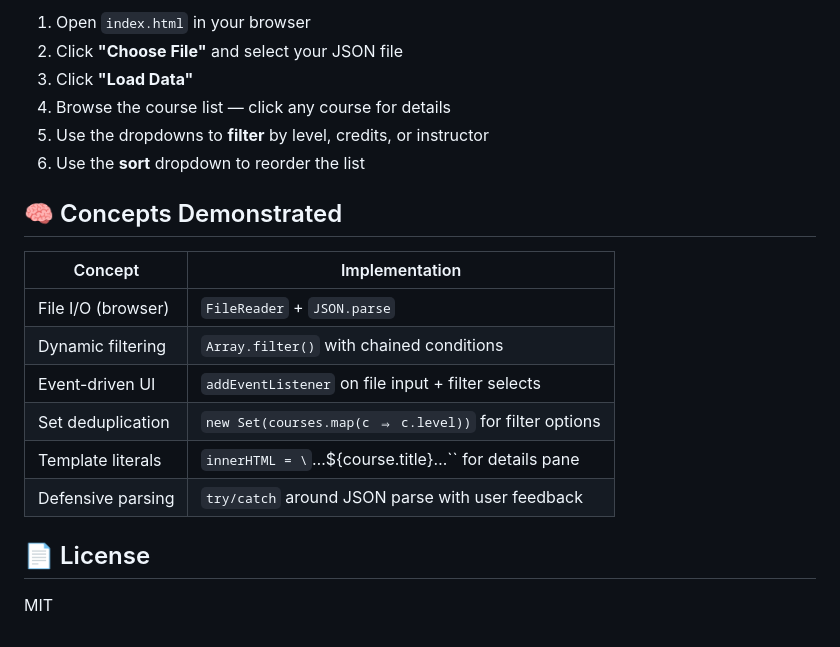
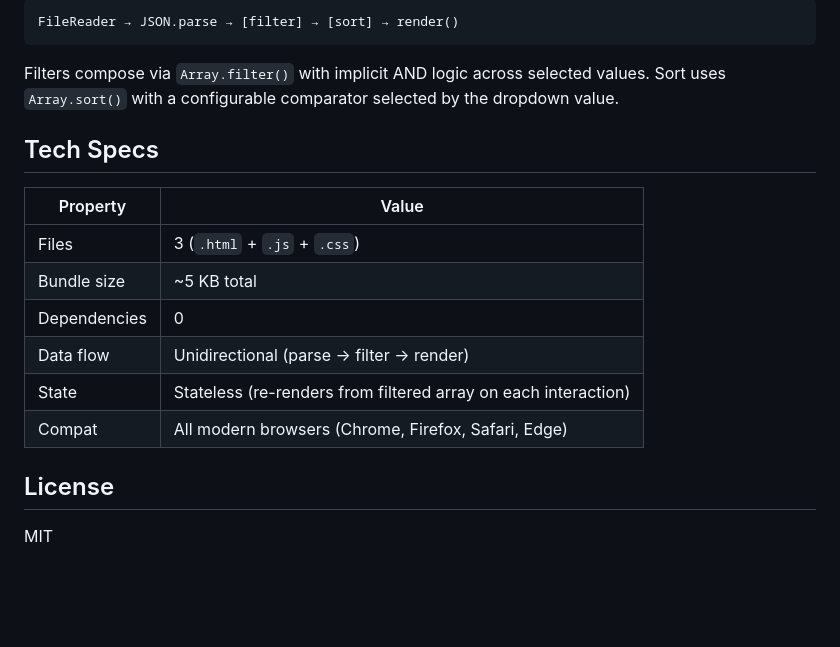
Before and after one commit to Mihir713/course-catalog-explorer, a Markdown page: README.md, the part around one of its changes. GitHub-like rendering; blank space fills up the shorter version.

````diff
--- a/README.md
+++ b/README.md
@@ -86,22 +78,21 @@ course-catalog-explorer/
 
-1. Open `index.html` in your browser
-2. Click **"Choose File"** and select your JSON file
-3. Click **"Load Data"**
-4. Browse the course list — click any course for details
-5. Use the dropdowns to **filter** by level, credits, or instructor
-6. Use the **sort** dropdown to reorder the list
+```
+FileReader → JSON.parse → [filter] → [sort] → render()
+```
 
-## 🧠 Concepts Demonstrated
+Filters compose via `Array.filter()` with implicit AND logic across selected values. Sort uses `Array.sort()` with a configurable comparator selected by the dropdown value.
 
-| Concept | Implementation |
-|---------|---------------|
-| File I/O (browser) | `FileReader` + `JSON.parse` |
-| Dynamic filtering | `Array.filter()` with chained conditions |
-| Event-driven UI | `addEventListener` on file input + filter selects |
-| Set deduplication | `new Set(courses.map(c ⇒ c.level))` for filter options |
-| Template literals | `innerHTML = \`…\${course.title}…\`` for details pane |
-| Defensive parsing | `try/catch` around JSON parse with user feedback |
+## Tech Specs
 
-## 📄 License
+| Property | Value |
+|----------|-------|
+| Files | 3 (`.html` + `.js` + `.css`) |
+| Bundle size | ~5 KB total |
+| Dependencies | 0 |
+| Data flow | Unidirectional (parse → filter → render) |
+| State | Stateless (re-renders from filtered array on each interaction) |
+| Compat | All modern browsers (Chrome, Firefox, Safari, Edge) |
+
+## License
 
 MIT
````
Also changed, not shown: other parts of README.md (+35 -43 lines).
